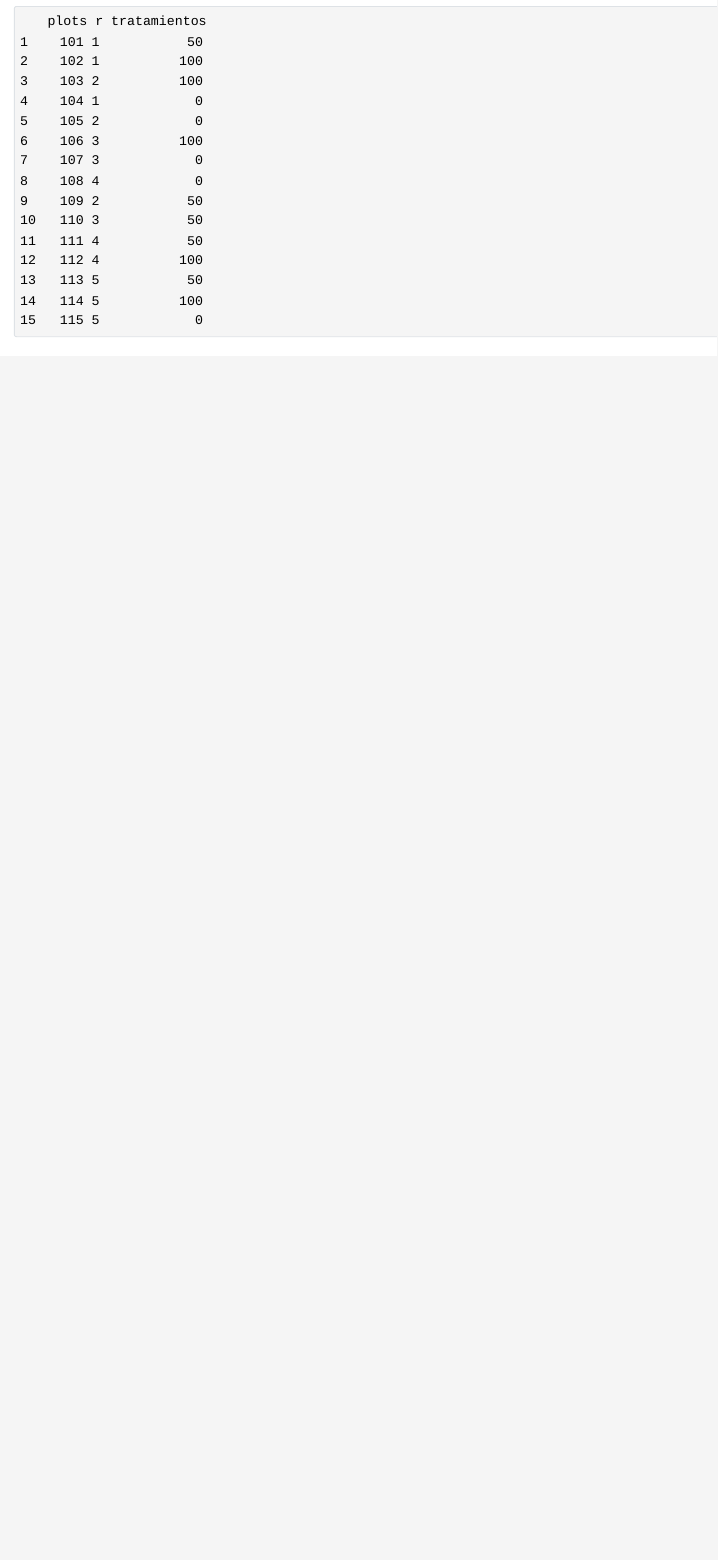
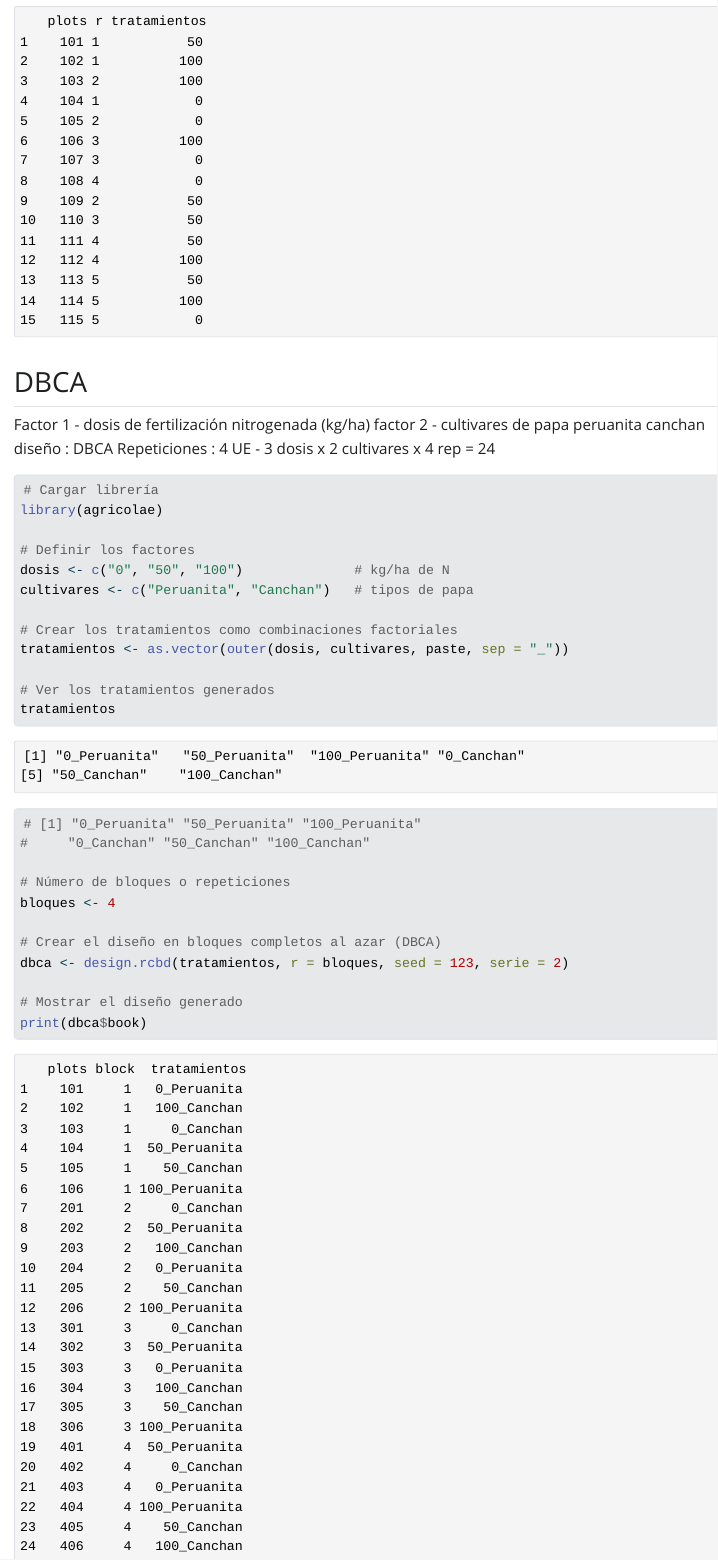
Before and after one commit to 7464683022-sbj/padwp, a Quarto document (index.qmd): the page in a window 1100 px wide, from 1200 px down. The pictures show the output file index.html that the author committed with the source, opened offline; Quarto's library style sheets are replaced by a plain one without menus.

Commit message:
diseño dbca

````diff
--- a/index.qmd
+++ b/index.qmd
@@ -60,3 +60,41 @@ dca <- design.crd(tratamientos, r = reps, seed = 123, serie = 2)
 print(dca$book)
 
 ```
+
+
+## DBCA
+
+Factor 1 - dosis de fertilización nitrogenada (kg/ha)
+factor 2 - cultivares de papa
+peruanita
+canchan
+diseño : DBCA
+Repeticiones : 4
+UE - 3 dosis x 2 cultivares x 4 rep = 24
+
+```{r}
+# Cargar librería
+library(agricolae)
+
+# Definir los factores
+dosis <- c("0", "50", "100")              # kg/ha de N
+cultivares <- c("Peruanita", "Canchan")   # tipos de papa
+
+# Crear los tratamientos como combinaciones factoriales
+tratamientos <- as.vector(outer(dosis, cultivares, paste, sep = "_"))
+
+# Ver los tratamientos generados
+tratamientos
+# [1] "0_Peruanita" "50_Peruanita" "100_Peruanita"
+#     "0_Canchan" "50_Canchan" "100_Canchan"
+
+# Número de bloques o repeticiones
+bloques <- 4
+
+# Crear el diseño en bloques completos al azar (DBCA)
+dbca <- design.rcbd(tratamientos, r = bloques, seed = 123, serie = 2)
+
+# Mostrar el diseño generado
+print(dbca$book)
+
+```
````
Also changed, not shown: index.html.
